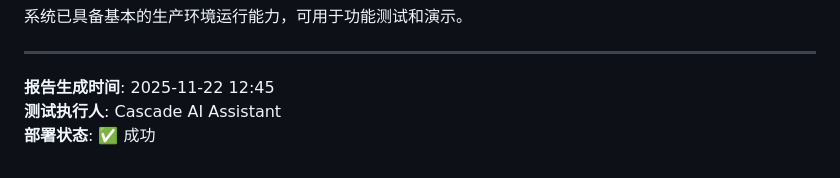
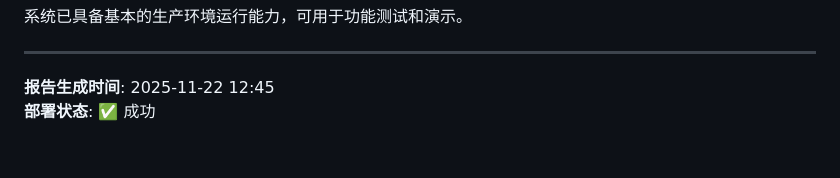
Before and after one commit to Dictatora0/Blog-Circle, a Markdown page: archived-configs/VM_DEPLOYMENT_TEST_REPORT.md, the part around the change. Rendered like a GitHub page.

Commit message:
docs: 移除文档中的 AI 助手署名

```diff
--- a/archived-configs/VM_DEPLOYMENT_TEST_REPORT.md
+++ b/archived-configs/VM_DEPLOYMENT_TEST_REPORT.md
@@ -320,5 +320,4 @@ docker-compose -f docker-compose-vm-fixed.yml down
 ---
 
 **报告生成时间**: 2025-11-22 12:45
-**测试执行人**: Cascade AI Assistant
 **部署状态**: ✅ 成功
```
